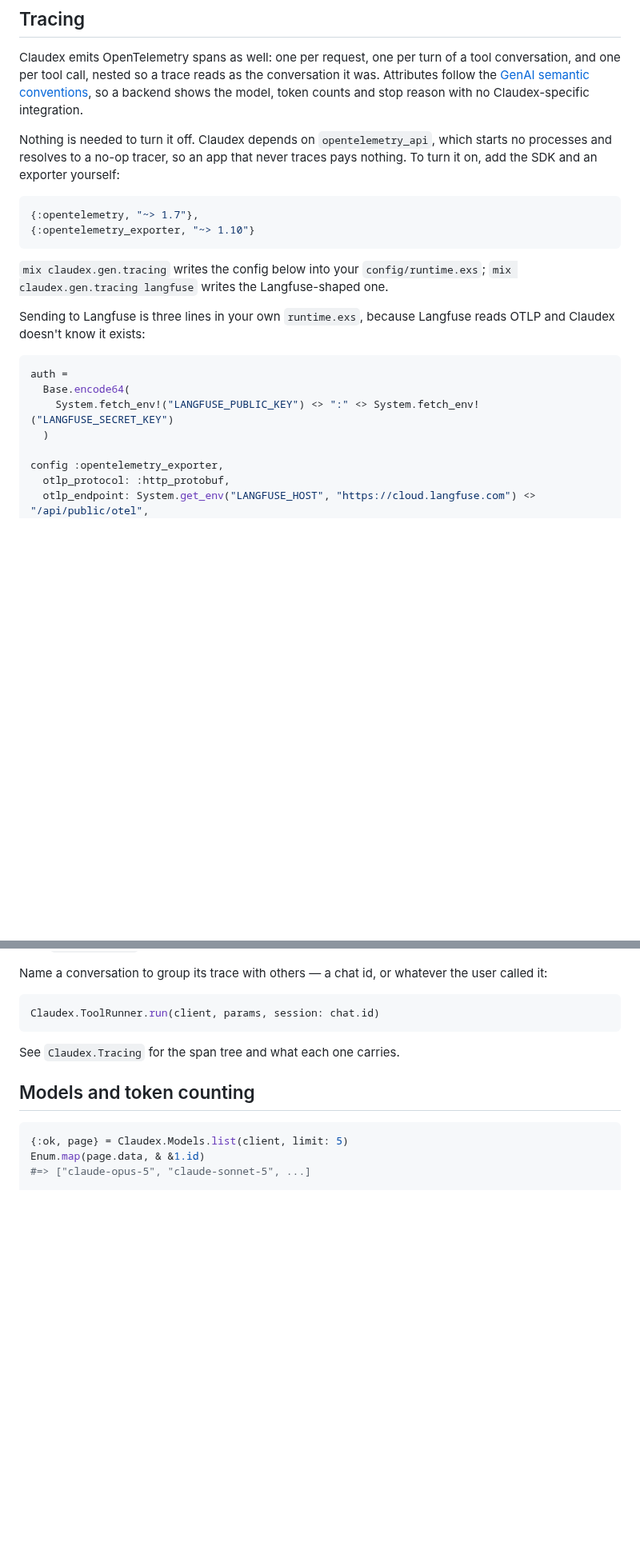
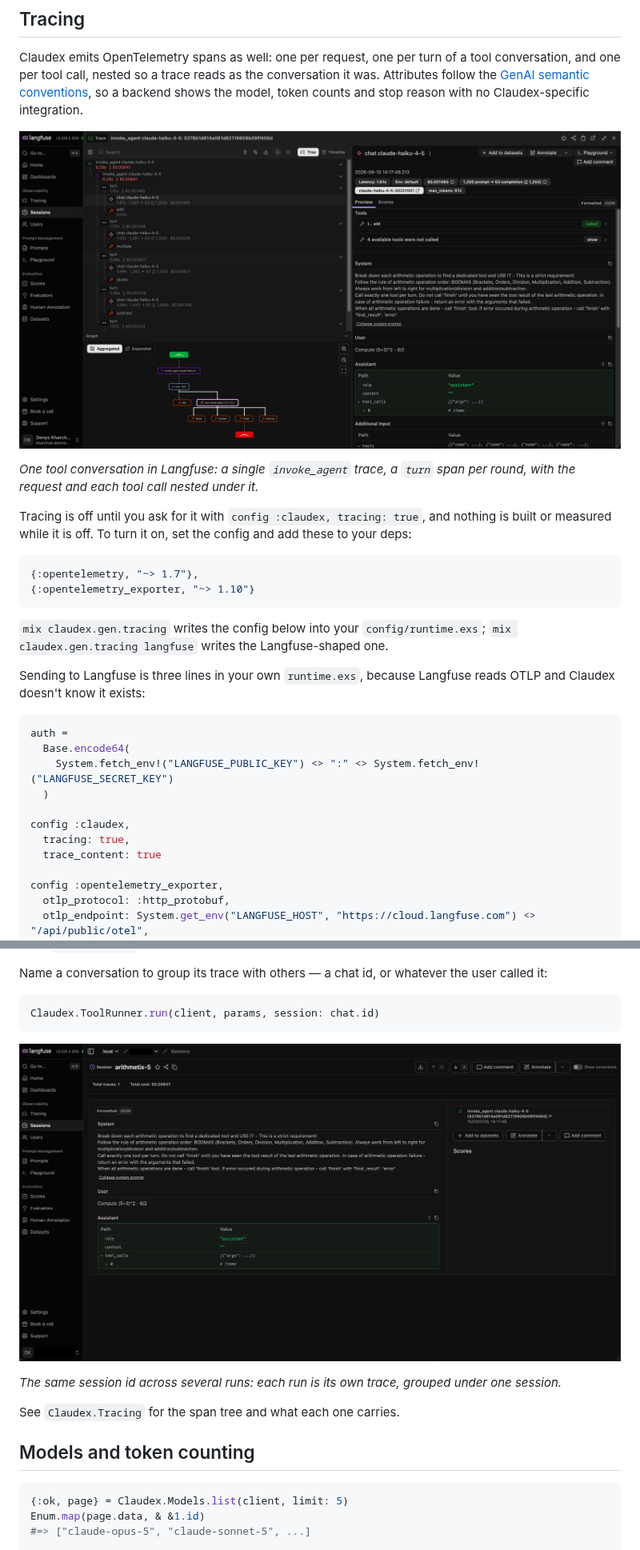
Before and after one commit to DennisKh/claudex, a Markdown page: README.md, 2 parts joined by grey strips. Shown at 80% size. Drawn GitHub-style; pictures changed too: assets/langfuse-trace-1.png (added), assets/langfuse-trace-2.png (added); blank space fills up the shorter version.

Commit message:
feat(tracing): put tracing behind one switch, off by default
config :claudex, tracing: true is now the whole contract. While it is
false nothing is measured, no attributes are built and no messages are
shaped: the describe callbacks are thunks, so the work is never done
rather than done and discarded.

Threading the span handle through also fixes a leak. set_attributes/1
and set_error/1 wrote onto whatever span was current, so with tracing
off a caller's own span collected Claudex's attributes and error
status. Both arity-1 forms are gone.

Unit tests for the attribute and message builders, and screenshots of
what a trace looks like in the README.

````diff
--- a/README.md
+++ b/README.md
@@ -553,7 +553,11 @@ The events cover the things you can't otherwise see: the model and `request_id`
 
 Claudex emits OpenTelemetry spans as well: one per request, one per turn of a tool conversation, and one per tool call, nested so a trace reads as the conversation it was. Attributes follow the [GenAI semantic conventions](https://opentelemetry.io/docs/specs/semconv/gen-ai/), so a backend shows the model, token counts and stop reason with no Claudex-specific integration.
 
-Nothing is needed to turn it off. Claudex depends on `opentelemetry_api`, which starts no processes and resolves to a no-op tracer, so an app that never traces pays nothing. To turn it on, add the SDK and an exporter yourself:
+![Langfuse trace view](assets/langfuse-trace-1.png)
+
+*One tool conversation in Langfuse: a single `invoke_agent` trace, a `turn` span per round, with the request and each tool call nested under it.*
+
+Tracing is off until you ask for it with `config :claudex, tracing: true`, and nothing is built or measured while it is off. To turn it on, set the config and add these to your deps:
 
 ```elixir
 {:opentelemetry, "~> 1.7"},
@@ -569,6 +573,10 @@ auth =
   Base.encode64(
     System.fetch_env!("LANGFUSE_PUBLIC_KEY") <> ":" <> System.fetch_env!("LANGFUSE_SECRET_KEY")
   )
+
+config :claudex,
+  tracing: true,
+  trace_content: true
 
 config :opentelemetry_exporter,
   otlp_protocol: :http_protobuf,
@@ -605,6 +613,10 @@ Name a conversation to group its trace with others — a chat id, or whatever th
 ```elixir
 Claudex.ToolRunner.run(client, params, session: chat.id)
 ```
+
+![Langfuse session view](assets/langfuse-trace-2.png)
+
+*The same session id across several runs: each run is its own trace, grouped under one session.*
 
 See `Claudex.Tracing` for the span tree and what each one carries.
 
````
Also changed, not shown: 16 other files.
